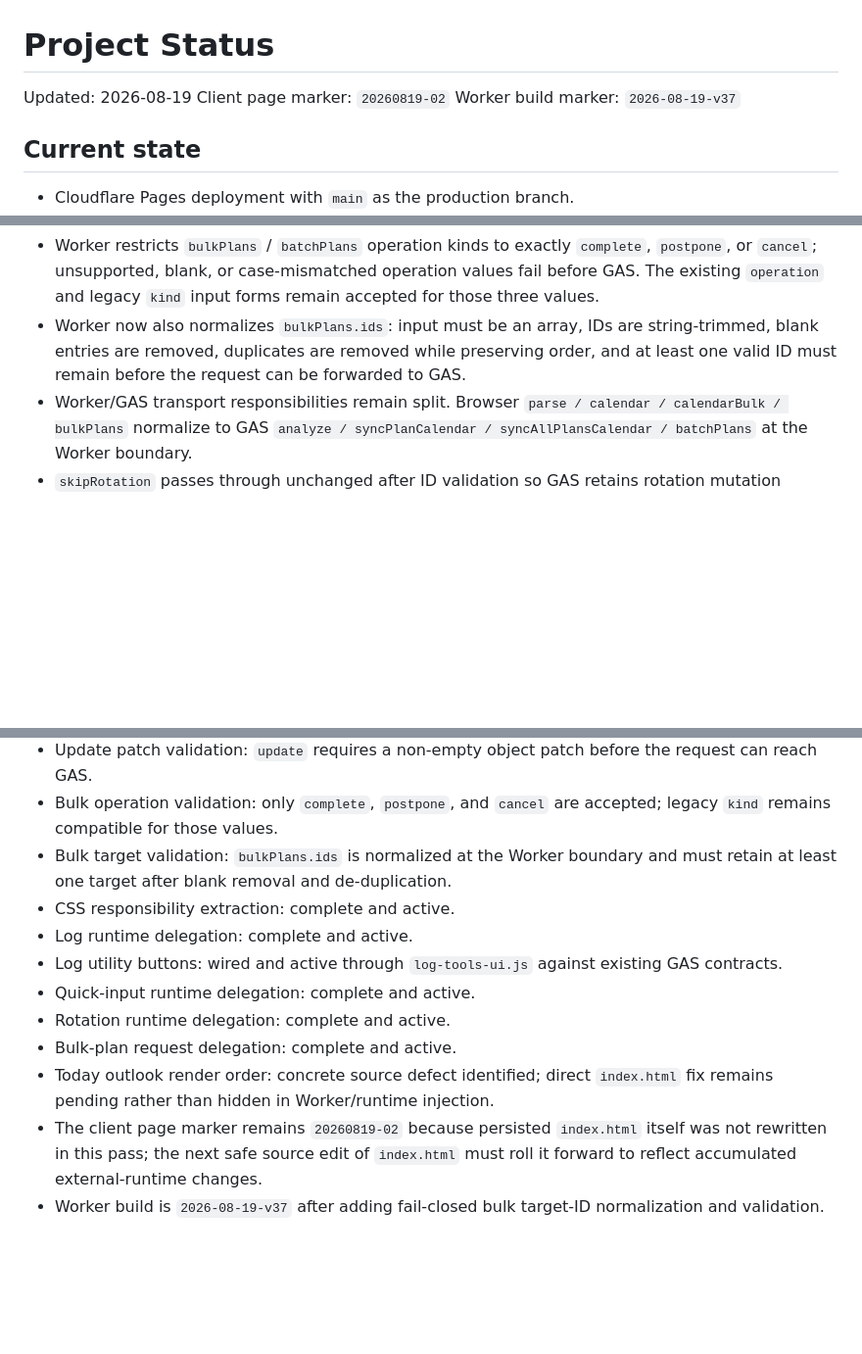
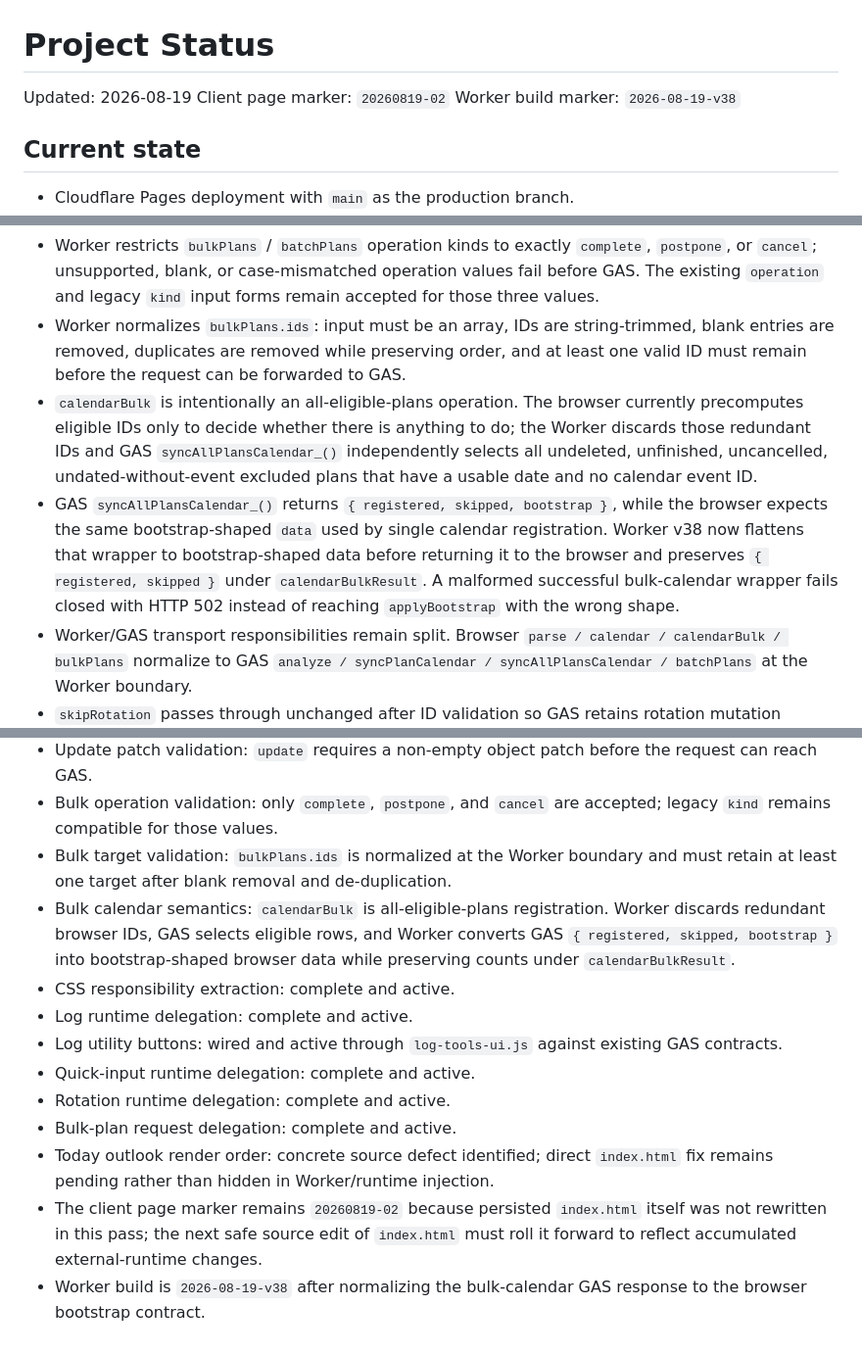
Before and after one commit to S-e-cmd/plant-diary, a Markdown page: docs/PROJECT_STATUS.md, 3 parts joined by grey strips. Shown at 98% size. GitHub-like rendering; blank space fills up the shorter version.

Commit message:
Document bulk calendar contract normalization

```diff
--- a/docs/PROJECT_STATUS.md
+++ b/docs/PROJECT_STATUS.md
@@ -2,7 +2,7 @@
 
 Updated: 2026-08-19
 Client page marker: `20260819-02`
-Worker build marker: `2026-08-19-v37`
+Worker build marker: `2026-08-19-v38`
 
 ## Current state
 
@@ -29,7 +29,9 @@ Worker build marker: `2026-08-19-v37`
 - Worker rejects invalid record types for `update`, `delete`, and `restore`. Their `type` must be exactly `actual` or `plan`; missing, blank, mixed-case, or unrelated values fail before GAS.
 - Worker requires `update.patch` to be a non-empty object and rejects missing, null, scalar, array, or empty-object patches before GAS mutation.
 - Worker restricts `bulkPlans` / `batchPlans` operation kinds to exactly `complete`, `postpone`, or `cancel`; unsupported, blank, or case-mismatched operation values fail before GAS. The existing `operation` and legacy `kind` input forms remain accepted for those three values.
-- Worker now also normalizes `bulkPlans.ids`: input must be an array, IDs are string-trimmed, blank entries are removed, duplicates are removed while preserving order, and at least one valid ID must remain before the request can be forwarded to GAS.
+- Worker normalizes `bulkPlans.ids`: input must be an array, IDs are string-trimmed, blank entries are removed, duplicates are removed while preserving order, and at least one valid ID must remain before the request can be forwarded to GAS.
+- `calendarBulk` is intentionally an all-eligible-plans operation. The browser currently precomputes eligible IDs only to decide whether there is anything to do; the Worker discards those redundant IDs and GAS `syncAllPlansCalendar_()` independently selects all undeleted, unfinished, uncancelled, undated-without-event excluded plans that have a usable date and no calendar event ID.
+- GAS `syncAllPlansCalendar_()` returns `{ registered, skipped, bootstrap }`, while the browser expects the same bootstrap-shaped `data` used by single calendar registration. Worker v38 now flattens that wrapper to bootstrap-shaped data before returning it to the browser and preserves `{ registered, skipped }` under `calendarBulkResult`. A malformed successful bulk-calendar wrapper fails closed with HTTP 502 instead of reaching `applyBootstrap` with the wrong shape.
 - Worker/GAS transport responsibilities remain split. Browser `parse / calendar / calendarBulk / bulkPlans` normalize to GAS `analyze / syncPlanCalendar / syncAllPlansCalendar / batchPlans` at the Worker boundary.
 - `skipRotation` passes through unchanged after ID validation so GAS retains rotation mutation ownership.
 - GAS transport has a 25-second timeout; timeout responses use HTTP 504. Invalid GAS JSON and ordinary transport failures remain HTTP 502.
@@ -90,6 +94,7 @@ Worker build marker: `2026-08-19-v37`
 - Update patch validation: `update` requires a non-empty object patch before the request can reach GAS.
 - Bulk operation validation: only `complete`, `postpone`, and `cancel` are accepted; legacy `kind` remains compatible for those values.
 - Bulk target validation: `bulkPlans.ids` is normalized at the Worker boundary and must retain at least one target after blank removal and de-duplication.
+- Bulk calendar semantics: `calendarBulk` is all-eligible-plans registration. Worker discards redundant browser IDs, GAS selects eligible rows, and Worker converts GAS `{ registered, skipped, bootstrap }` into bootstrap-shaped browser data while preserving counts under `calendarBulkResult`.
 - CSS responsibility extraction: complete and active.
 - Log runtime delegation: complete and active.
 - Log utility buttons: wired and active through `log-tools-ui.js` against existing GAS contracts.
@@ -98,4 +103,4 @@ Worker build marker: `2026-08-19-v37`
 - Bulk-plan request delegation: complete and active.
 - Today outlook render order: concrete source defect identified; direct `index.html` fix remains pending rather than hidden in Worker/runtime injection.
 - The client page marker remains `20260819-02` because persisted `index.html` itself was not rewritten in this pass; the next safe source edit of `index.html` must roll it forward to reflect accumulated external-runtime changes.
-- Worker build is `2026-08-19-v37` after adding fail-closed bulk target-ID normalization and validation.
+- Worker build is `2026-08-19-v38` after normalizing the bulk-calendar GAS response to the browser bootstrap contract.
```
Also changed, not shown: other parts of docs/PROJECT_STATUS.md (+3 -1 lines).
